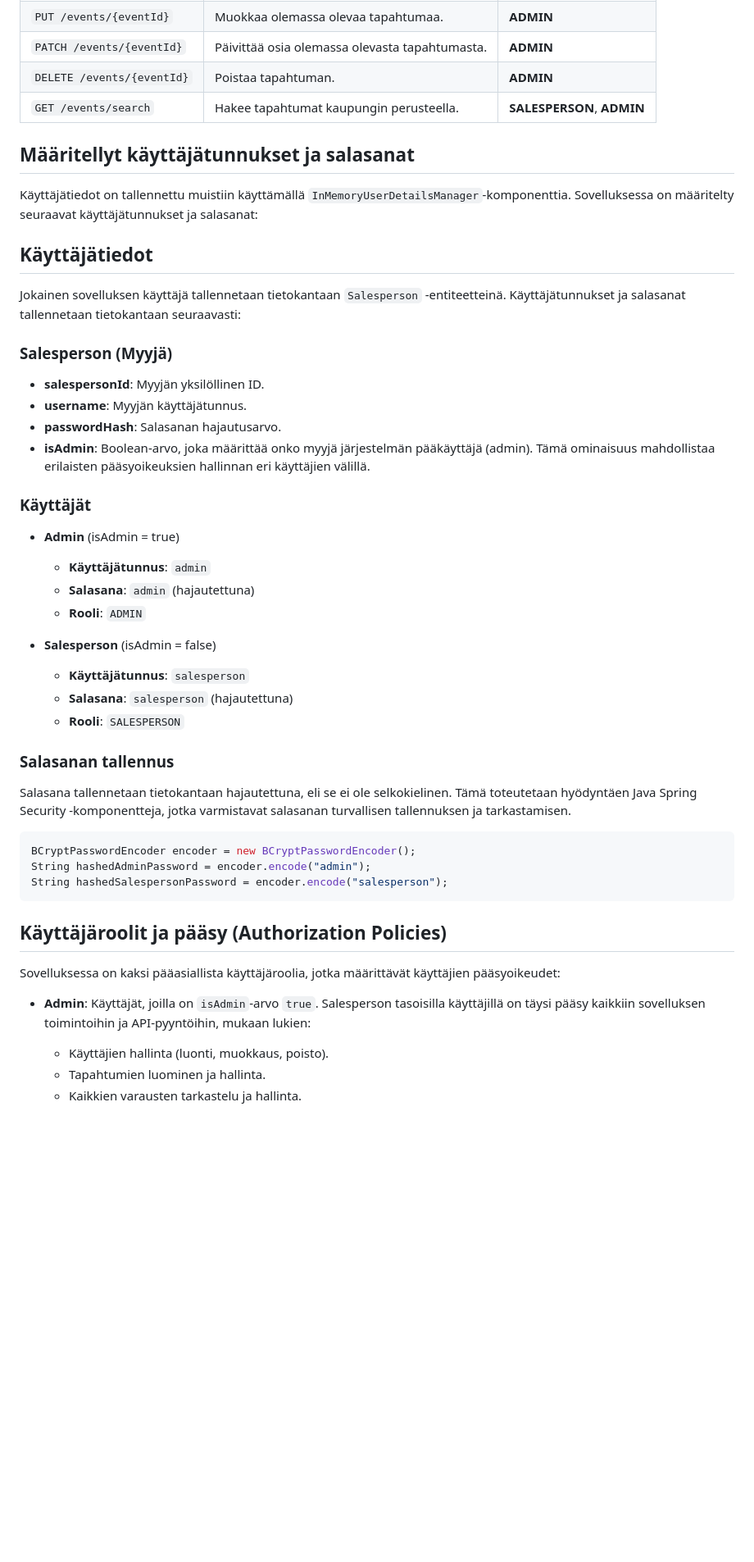
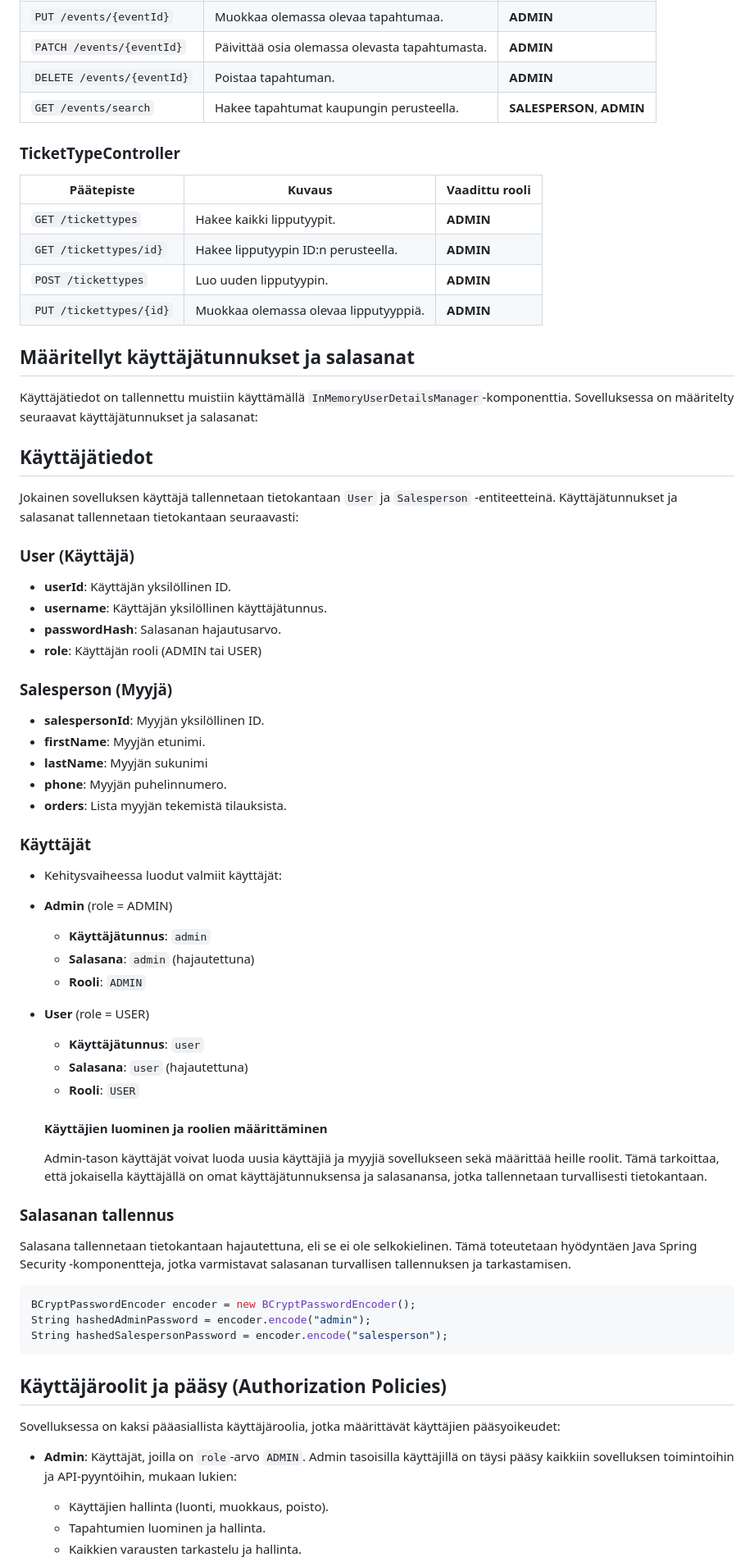
Before and after one commit to Elite1nnovators/TicketGuru-Sovellus, a Markdown page: README.md, the part around one of its changes. Shown at 82% size. Rendered like a GitHub page; folded sections open; blank space fills up the shorter version.

```diff
--- a/README.md
+++ b/README.md
@@ -1316,32 +1375,51 @@ Sovelluksessa on useita API-päätepisteitä, jotka tarjoavat erilaisia toiminto
 | `DELETE /events/{eventId}`       | Poistaa tapahtuman.                            | **ADMIN**              |
 | `GET /events/search`             | Hakee tapahtumat kaupungin perusteella.       | **SALESPERSON**, **ADMIN**  |
 
+### TicketTypeController
+
+| Päätepiste                            | Kuvaus                                         | Vaadittu rooli         |
+|---------------------------------------|------------------------------------------------|------------------------|
+| `GET /tickettypes`                    | Hakee kaikki lipputyypit.                      | **ADMIN**              |
+| `GET /tickettypes/id}`                | Hakee lipputyypin ID:n perusteella.            | **ADMIN**              |
+| `POST /tickettypes`                   | Luo uuden lipputyypin.                         | **ADMIN**              |
+| `PUT /tickettypes/{id}`               | Muokkaa olemassa olevaa lipputyyppiä.          | **ADMIN**              |
+
 ## Määritellyt käyttäjätunnukset ja salasanat
 
 Käyttäjätiedot on tallennettu muistiin käyttämällä `InMemoryUserDetailsManager`-komponenttia. Sovelluksessa on määritelty seuraavat käyttäjätunnukset ja salasanat:
 
 ## Käyttäjätiedot
 
-Jokainen sovelluksen käyttäjä tallennetaan tietokantaan `Salesperson` -entiteetteinä. Käyttäjätunnukset ja salasanat tallennetaan tietokantaan seuraavasti:
-
+Jokainen sovelluksen käyttäjä tallennetaan tietokantaan `User` ja `Salesperson` -entiteetteinä. Käyttäjätunnukset ja salasanat tallennetaan tietokantaan seuraavasti:
+
+### User (Käyttäjä)
+- **userId**: Käyttäjän yksilöllinen ID.
+- **username**: Käyttäjän yksilöllinen käyttäjätunnus.
+- **passwordHash**: Salasanan hajautusarvo.
+- **role**: Käyttäjän rooli (ADMIN tai USER)
 
 ### Salesperson (Myyjä)
 - **salespersonId**: Myyjän yksilöllinen ID.
-- **username**: Myyjän käyttäjätunnus.
-- **passwordHash**: Salasanan hajautusarvo.
-- **isAdmin**: Boolean-arvo, joka määrittää onko myyjä järjestelmän pääkäyttäjä (admin). Tämä ominaisuus mahdollistaa erilaisten pääsyoikeuksien hallinnan eri käyttäjien välillä.
+- **firstName**: Myyjän etunimi.
+- **lastName**: Myyjän sukunimi
+- **phone**: Myyjän puhelinnumero.
+- **orders**: Lista myyjän tekemistä tilauksista.
 
 ### Käyttäjät
-
-- **Admin** (isAdmin = true)
+* Kehitysvaiheessa luodut valmiit käyttäjät:
+- **Admin** (role = ADMIN)
   - **Käyttäjätunnus**: `admin`
   - **Salasana**: `admin` (hajautettuna)
   - **Rooli**: `ADMIN`
 
-- **Salesperson** (isAdmin = false)
-  - **Käyttäjätunnus**: `salesperson`
-  - **Salasana**: `salesperson` (hajautettuna)
-  - **Rooli**: `SALESPERSON`
+- **User** (role = USER)
+  - **Käyttäjätunnus**: `user`
+  - **Salasana**: `user` (hajautettuna)
+  - **Rooli**: `USER`
+
+  #### Käyttäjien luominen ja roolien määrittäminen
+
+  Admin-tason käyttäjät voivat luoda uusia käyttäjiä ja myyjiä sovellukseen sekä määrittää heille roolit. Tämä tarkoittaa, että jokaisella käyttäjällä on omat käyttäjätunnuksensa ja salasanansa, jotka tallennetaan turvallisesti tietokantaan.
 
 ### Salasanan tallennus
 
@@ -1357,7 +1435,7 @@ String hashedSalespersonPassword = encoder.encode("salesperson");
 
 Sovelluksessa on kaksi pääasiallista käyttäjäroolia, jotka määrittävät käyttäjien pääsyoikeudet:
 
-- **Admin**: Käyttäjät, joilla on `isAdmin`-arvo `true`. Salesperson tasoisilla käyttäjillä on täysi pääsy kaikkiin sovelluksen toimintoihin ja API-pyyntöihin, mukaan lukien:
+- **Admin**: Käyttäjät, joilla on `role`-arvo `ADMIN`. Admin tasoisilla käyttäjillä on täysi pääsy kaikkiin sovelluksen toimintoihin ja API-pyyntöihin, mukaan lukien:
   - Käyttäjien hallinta (luonti, muokkaus, poisto).
   - Tapahtumien luominen ja hallinta.
   - Kaikkien varausten tarkastelu ja hallinta.
```
Also changed, not shown: other parts of README.md (+136 -68 lines).
